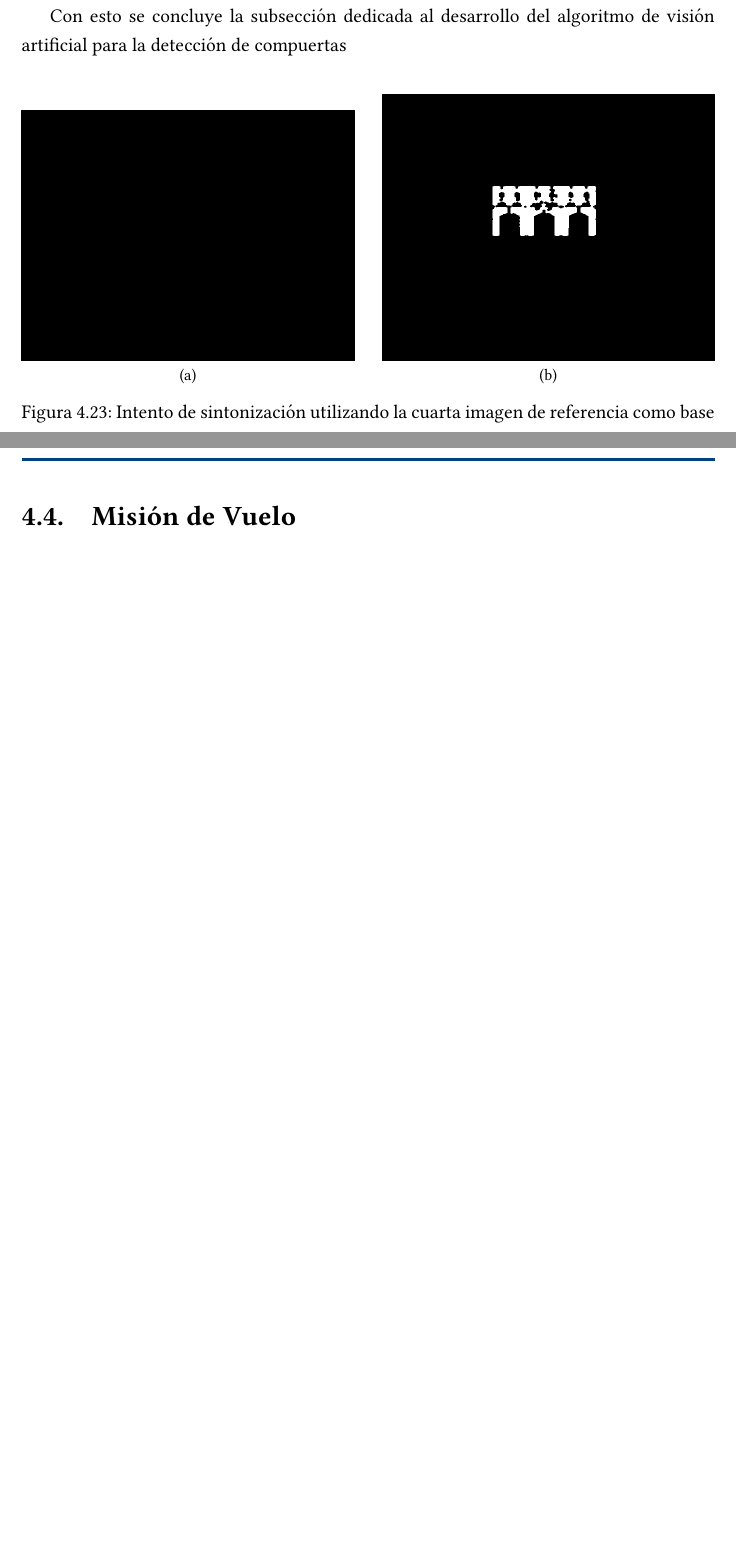
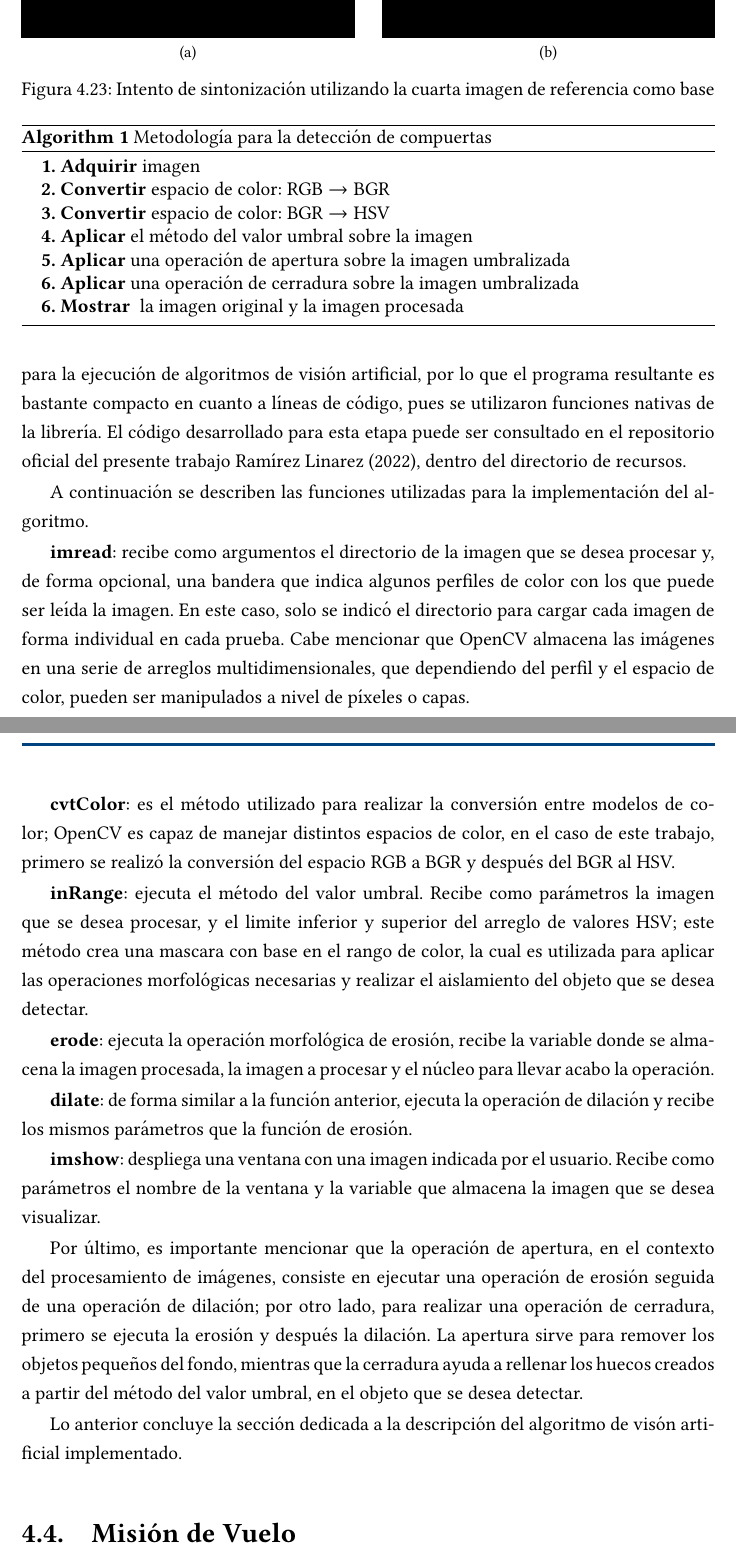
Before and after one commit to MOVAX19/IECSA-CVPPUAV-THESIS, a LaTeX thesis (main.tex, which reads Chapters/6_Resultados.tex): two parts of pages 87 and 88 of 119 before the commit and two parts of pages 88 and 89 of 121 after it, joined at a grey line, cut at the place of the change, the shorter picture padded with empty space. Compiled offline with pdfLaTeX.

Commit message:
Results section almost completed

```diff
--- a/Chapters/6_Resultados.tex
+++ b/Chapters/6_Resultados.tex
@@ -725,8 +729,6 @@ Entonces, se utilizó esta última escala de color para ejecutar la detección e
 
 Finalmente, está claro que este último rango de parámetros no es para nada eficiente y no cumple con el objetivo de la detección de compuertas, por lo que al final se descartó y se utilizó la escala obtenida a partir del primer ajuste para su implementación en ROS.
 
-Con esto se concluye la subsección dedicada al desarrollo del algoritmo de visión artificial para la detección de compuertas
-
 \begin{figure}[ht]
     \centering
     \subfloat[]{\label{fig:cv_gate1th3}{\includegraphics[width=0.48\textwidth]{Gate1_TH3.png}}}\hfill
@@ -740,3 +746,35 @@ Con esto se concluye la subsección dedicada al desarrollo del algoritmo de visi
+\begin{algorithm}
+\caption{Metodología para la detección de compuertas}\label{alg:vision}
+\begin{algorithmic}
+\State \textbf{1. Adquirir} imagen
+\State \textbf{2. Convertir }espacio de color: $\text{RGB} \to \text{BGR}$
+\State \textbf{3. Convertir }espacio de color: $\text{BGR} \to \text{HSV}$
+\State \textbf{4. Aplicar }el método del valor umbral sobre la imagen
+\State \textbf{5. Aplicar }una operación de apertura sobre la imagen umbralizada
+\State \textbf{6. Aplicar }una operación de cerradura sobre la imagen umbralizada
+\State \textbf{6. Mostrar } la imagen original y la imagen procesada
+\end{algorithmic}
+\end{algorithm}
+
+Como se puede observar, es un algoritmo bastante sencillo. Ahora bien, como se mencionó en el marco teórico, OpenCV ofrece una gran variedad de funciones y herramientas para la ejecución de algoritmos de visión artificial, por lo que el programa resultante es bastante compacto en cuanto a líneas de código, pues se utilizaron funciones nativas de la librería. El código desarrollado para esta etapa puede ser consultado en el repositorio oficial del presente trabajo \citet{Axolotl}, dentro del directorio de recursos.
+
+A continuación se describen las funciones utilizadas para la implementación del algoritmo.
+
+\textbf{imread}: recibe como argumentos el directorio de la imagen que se desea procesar y, de forma opcional, una bandera que indica algunos perfiles de color con los que puede ser leída la imagen. En este caso, solo se indicó el directorio para cargar cada imagen de forma individual en cada prueba. Cabe mencionar que OpenCV almacena las imágenes en una serie de arreglos multidimensionales, que dependiendo del perfil y el espacio de color, pueden ser manipulados a nivel de píxeles o capas.
+
+\textbf{cvtColor}: es el método utilizado para realizar la conversión entre modelos de color; OpenCV es capaz de manejar distintos espacios de color, en el caso de este trabajo, primero se realizó la conversión del espacio RGB a BGR y después del BGR al HSV.
+
+\textbf{inRange}: ejecuta el método del valor umbral. Recibe como parámetros la imagen que se desea procesar, y el limite inferior y superior del arreglo de valores HSV; este método crea una mascara con base en el rango de color, la cual es utilizada para aplicar las operaciones morfológicas necesarias y realizar el aislamiento del objeto que se desea detectar.
+
+\textbf{erode}: ejecuta la operación morfológica de erosión, recibe la variable donde se almacena la imagen procesada, la imagen a procesar y el núcleo para llevar acabo la operación.
+
+\textbf{dilate}: de forma similar a la función anterior, ejecuta la operación de dilación y recibe los mismos parámetros que la función de erosión.
+
+\textbf{imshow}: despliega una ventana con una imagen indicada por el usuario. Recibe como parámetros el nombre de la ventana y la variable que almacena la imagen que se desea visualizar.
+
+Por último, es importante mencionar que la operación de apertura, en el contexto del procesamiento de imágenes, consiste en ejecutar una operación de erosión seguida de una operación de dilación; por otro lado, para realizar una operación de cerradura, primero se ejecuta la erosión y después la dilación. La apertura sirve para remover los objetos pequeños del fondo, mientras que la cerradura ayuda a rellenar los huecos creados a partir del método del valor umbral, en el objeto que se desea detectar.
+
+Lo anterior concluye la sección dedicada a la descripción del algoritmo de visón artificial implementado.
 
 \section{Misión de Vuelo}
 En esta sección se describe el proceso de implementación de los comandos de vuelo y el algoritmo de seguimiento de trayectoria para el vuelo a través del circuito; cabe mencionar que se siguió un paradigma similar al de la sección anterior, primero se trabajó con scripts individuales de Python, y una vez que se validó su funcionamiento, se creó su respectivo nodo en ROS; los resultados correspondientes a este último punto, se tratan a detalle en el capítulo dedicado a ROS.
--- a/main.tex
+++ b/main.tex
@@ -23,6 +23,8 @@
 \usepackage{listings}
 \usepackage{subfig}
 \usepackage{caption}
+\usepackage{algorithm}
+\usepackage{algpseudocode}
 %\usepackage{merriweather} %% Option 'black' gives heavier bold face
 %\usepackage[rm]{roboto}
 %\usepackage[T1]{fontenc}
```
Also changed, not shown: biblio.bib (+8 -0 lines), Chapters/6_Resultados.tex (16 more changed lines).
